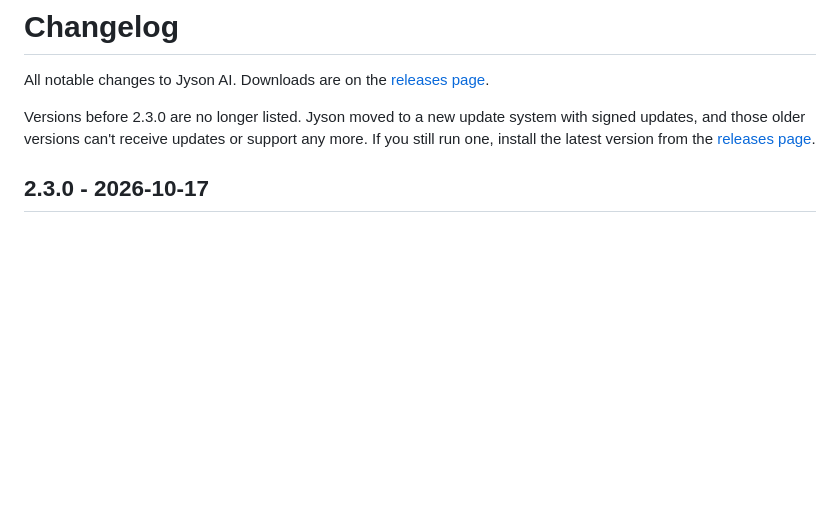
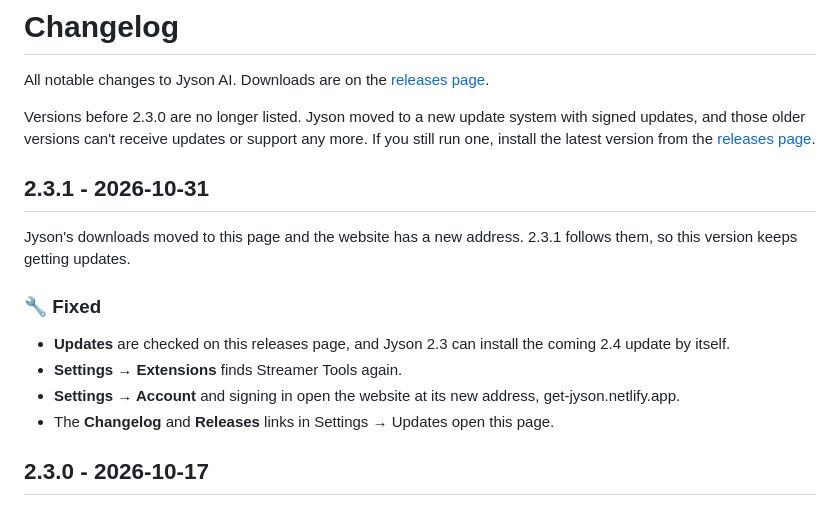
Before and after one commit to MrSausainis/Jyson, a Markdown page: CHANGELOG.md, the part around the change. Drawn GitHub-style; blank space fills up the shorter version.

Commit message:
Changelog: 2.3.1

```diff
--- a/CHANGELOG.md
+++ b/CHANGELOG.md
@@ -6,6 +6,16 @@ All notable changes to Jyson AI. Downloads are on the
 Versions before 2.3.0 are no longer listed. Jyson moved to a new update system with signed updates, and those
 older versions can't receive updates or support any more. If you still run one, install the latest version from the
 [releases page](https://github.com/MrSausainis/Jyson/releases).
+
+## 2.3.1 - 2026-10-31
+
+Jyson's downloads moved to this page and the website has a new address. 2.3.1 follows them, so this version keeps getting updates.
+
+### 🔧 Fixed
+- **Updates** are checked on this releases page, and Jyson 2.3 can install the coming 2.4 update by itself.
+- **Settings → Extensions** finds Streamer Tools again.
+- **Settings → Account** and signing in open the website at its new address, get-jyson.netlify.app.
+- The **Changelog** and **Releases** links in Settings → Updates open this page.
 
 ## 2.3.0 - 2026-10-17
 
```
